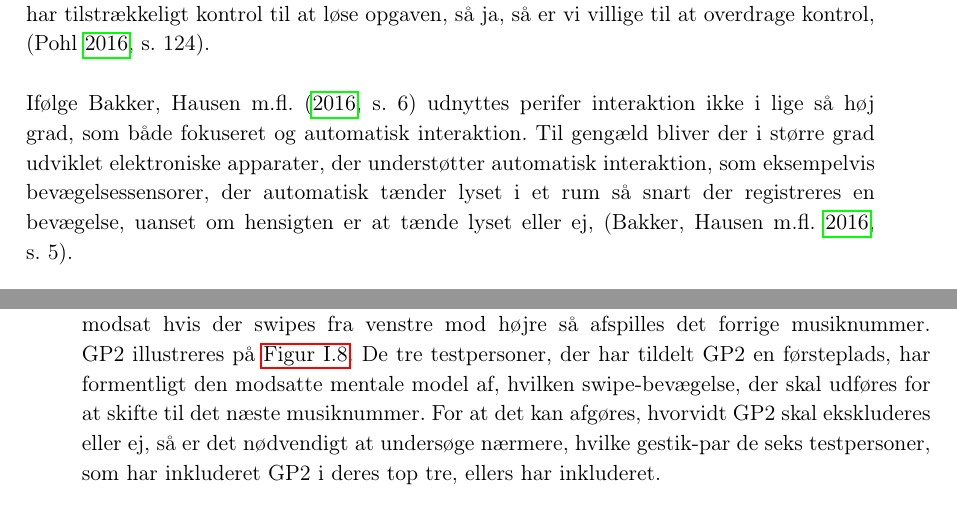
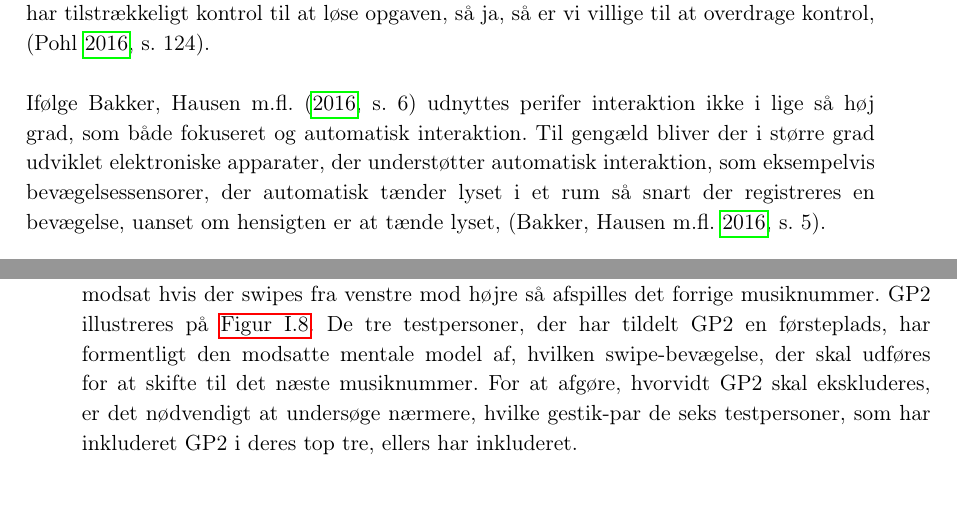
Before and after one commit to SaraNielsen0711/P6-LaTex, a LaTeX thesis (Master.tex, which reads Content/Bilag/DatabehandlingValgAfGestikkerDaarlig.tex, Content/Introduktion/Perifer.tex): two parts of pages 16 and 147 of 165, joined at a grey line, cut so that both start at the same text. Compiled offline with pdfLaTeX.

Commit message:
Fjernet eller ej to steder

```diff
--- a/Content/Bilag/DatabehandlingValgAfGestikkerDaarlig.tex
+++ b/Content/Bilag/DatabehandlingValgAfGestikkerDaarlig.tex
@@ -129,7 +129,7 @@ På baggrund af \autoref{tab:FravalgteTopTreSkift} sammenholdt med \autoref{fig:
 \end{figure}
 \noindent
 %
-De tre testpersoner, som fravælger GP2, gør det formentligt, fordi de har en mental model af, at hvis der swipes fra højre mod venstre så afspilles det næste musiknummer i playlisten, modsat hvis der swipes fra venstre mod højre så afspilles det forrige musiknummer. GP2 illustreres på \autoref{fig:GestikPar2Skift}. De tre testpersoner, der har tildelt GP2 en førsteplads, har formentligt den modsatte mentale model af, hvilken swipe-bevægelse, der skal udføres for at skifte til det næste musiknummer. For at det kan afgøres, hvorvidt GP2 skal ekskluderes eller ej, så er det nødvendigt at undersøge nærmere, hvilke gestik-par de seks testpersoner, som har inkluderet GP2 i deres top tre, ellers har inkluderet.
+De tre testpersoner, som fravælger GP2, gør det formentligt, fordi de har en mental model af, at hvis der swipes fra højre mod venstre så afspilles det næste musiknummer i playlisten, modsat hvis der swipes fra venstre mod højre så afspilles det forrige musiknummer. GP2 illustreres på \autoref{fig:GestikPar2Skift}. De tre testpersoner, der har tildelt GP2 en førsteplads, har formentligt den modsatte mentale model af, hvilken swipe-bevægelse, der skal udføres for at skifte til det næste musiknummer. For at afgøre, hvorvidt GP2 skal ekskluderes, er det nødvendigt at undersøge nærmere, hvilke gestik-par de seks testpersoner, som har inkluderet GP2 i deres top tre, ellers har inkluderet.
 %
 \begin{table}[H]
 	\centering
--- a/Content/Introduktion/Perifer.tex
+++ b/Content/Introduktion/Perifer.tex
@@ -24,7 +24,7 @@ Behovet for at designe elektroniske apparater, som tillader perifer interaktion
 %
 Det er ved de tre interaktionsniveauer muligt at overdrage kontrol til et elektronisk apparat, hvormed interaktionen bliver afslappet, jævnfør \autoref{fig:LevelsOfInteraction}. Størstedelen af de elektroniske apparater er designet ud fra at interaktionen skal foregå i den centrale opmærksomhed og tilmed kræver fuld kontrol, \parencite[s. 118]{PDF:PICasualInteractionKap6}. Men hvad så, når vi ender i situationer, hvor vi ikke er i stand til eller magter at have den fulde kontrol? Ifølge \textcite[s. 123]{PDF:PICasualInteractionKap6} er der tre årsager til, at vi er villige til at overdrage kontrol til elektroniske apparater; 1) mentale årsager, 2) fysiske årsager og 3) sociale årsager. Et andet spørgsmål, som \textcite[s. 124]{PDF:PICasualInteractionKap6} stiller, vedrører om vi overhovedet er villige til at overdrage kontrol til de elektroniske apparater? Svaret er, at så længe opgaven er tilstrækkeligt let og vi stadig har tilstrækkeligt kontrol til at løse opgaven, så ja, så er vi villige til at overdrage kontrol, \parencite[s. 124]{PDF:PICasualInteractionKap6}.\blankline
 %
-Ifølge \textcite[s. 6]{PDF:PIIntroduction} udnyttes perifer interaktion ikke i lige så høj grad, som både fokuseret og automatisk interaktion. Til gengæld bliver der i større grad udviklet elektroniske apparater, der understøtter automatisk interaktion, som eksempelvis bevægelsessensorer, der automatisk tænder lyset i et rum så snart der registreres en bevægelse, uanset om hensigten er at tænde lyset eller ej, \parencite[s. 5]{PDF:PIIntroduction}.
+Ifølge \textcite[s. 6]{PDF:PIIntroduction} udnyttes perifer interaktion ikke i lige så høj grad, som både fokuseret og automatisk interaktion. Til gengæld bliver der i større grad udviklet elektroniske apparater, der understøtter automatisk interaktion, som eksempelvis bevægelsessensorer, der automatisk tænder lyset i et rum så snart der registreres en bevægelse, uanset om hensigten er at tænde lyset, \parencite[s. 5]{PDF:PIIntroduction}.
 %
 \subsection{Potentiale for perifer interaktion}
 \label{Potentiale}
```
